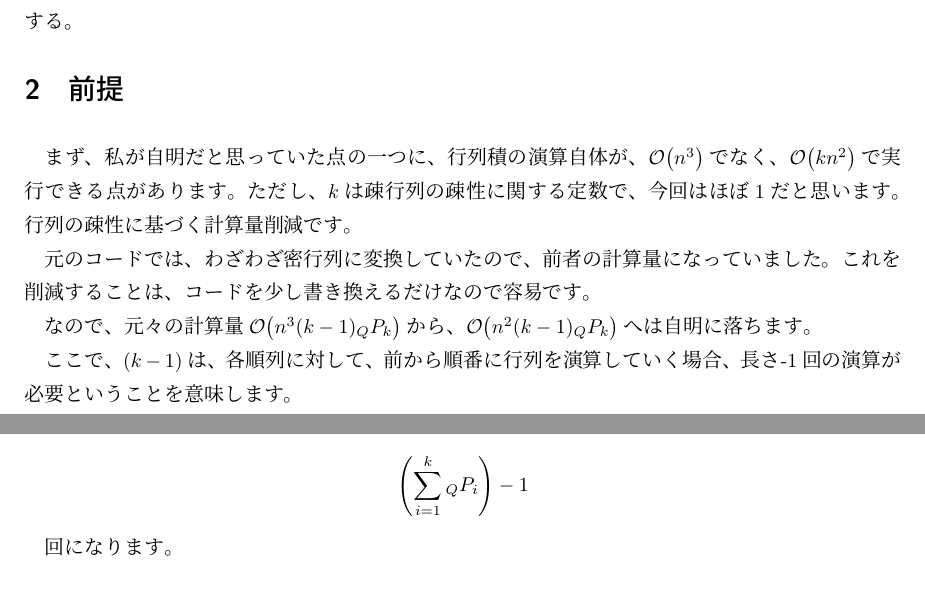
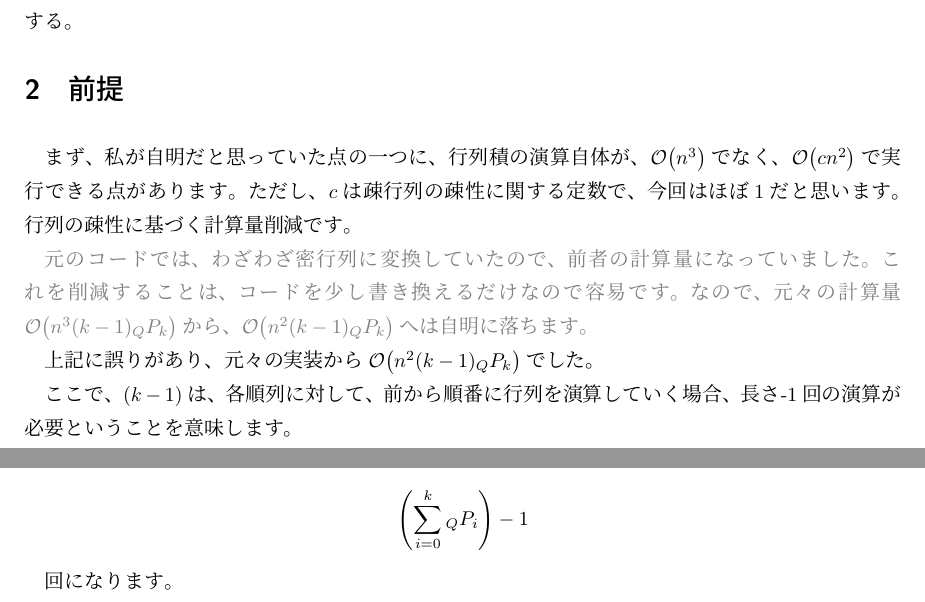
Before and after one commit to hari64boli64/fastwedge, a LaTeX document (doc/kRDM.tex): two parts of pages 1 and 4 of 10, joined at a grey line, cut so that both start at the same text. Compiled offline with upLaTeX and dvipdfmx; a LaTeX package or settings file that is missing is left out.

Commit message:
fix typo

```diff
--- a/doc/kRDM.tex
+++ b/doc/kRDM.tex
@@ -50,11 +50,14 @@ Q個の行列$C_1,C_2,...,C_Q$がある。
 
 \section{前提}
 
-まず、私が自明だと思っていた点の一つに、行列積の演算自体が、$\order{n^3}$でなく、$\order{kn^2}$で実行できる点があります。ただし、$k$は疎行列の疎性に関する定数で、今回はほぼ1だと思います。行列の疎性に基づく計算量削減です。
+まず、私が自明だと思っていた点の一つに、行列積の演算自体が、$\order{n^3}$でなく、$\order{cn^2}$で実行できる点があります。ただし、$c$は疎行列の疎性に関する定数で、今回はほぼ1だと思います。行列の疎性に基づく計算量削減です。
 
-元のコードでは、わざわざ密行列に変換していたので、前者の計算量になっていました。これを削減することは、コードを少し書き換えるだけなので容易です。
+\textcolor{gray}{
+    元のコードでは、わざわざ密行列に変換していたので、前者の計算量になっていました。これを削減することは、コードを少し書き換えるだけなので容易です。
+    なので、元々の計算量$\order{n^3 (k-1) {}_Q P_k}$から、$\order{n^2 (k-1) {}_Q P_k}$へは自明に落ちます。
+}
 
-なので、元々の計算量$\order{n^3 (k-1) {}_Q P_k}$から、$\order{n^2 (k-1) {}_Q P_k}$へは自明に落ちます。
+上記に誤りがあり、元々の実装から$\order{n^2 (k-1) {}_Q P_k}$でした。
 
 ここで、$(k-1)$は、各順列に対して、前から順番に行列を演算していく場合、長さ-1回の演算が必要ということを意味します。
 
@@ -139,7 +142,7 @@ Q個の行列$C_1,C_2,...,C_Q$がある。
 これの演算回数(グルーピングの回数)を見積もると、演算は木の辺に対応するので、
 
 \begin{align*}
-    \left(\sum_{i=1}^{k} {}_Q P_i \right) - 1
+    \left(\sum_{i=0}^{k} {}_Q P_i \right) - 1
 \end{align*}
 
 回になります。
```
Also changed, not shown: doc/kRDM.pdf, 1 other file.
